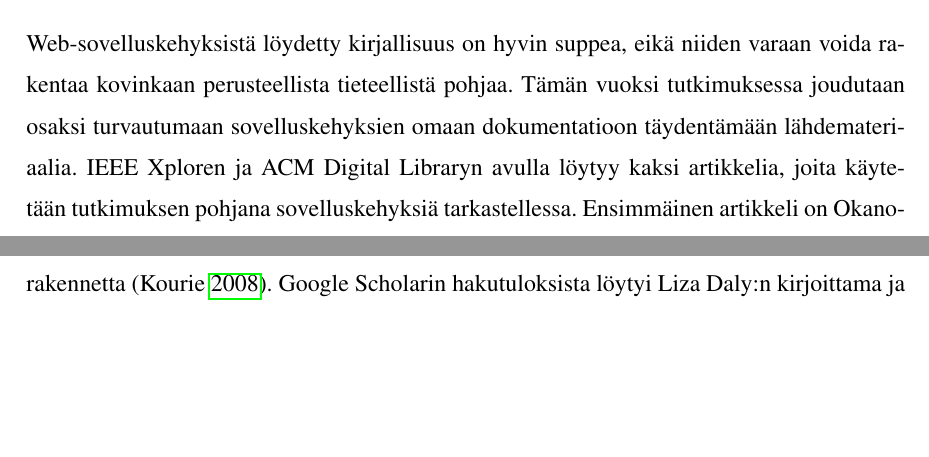
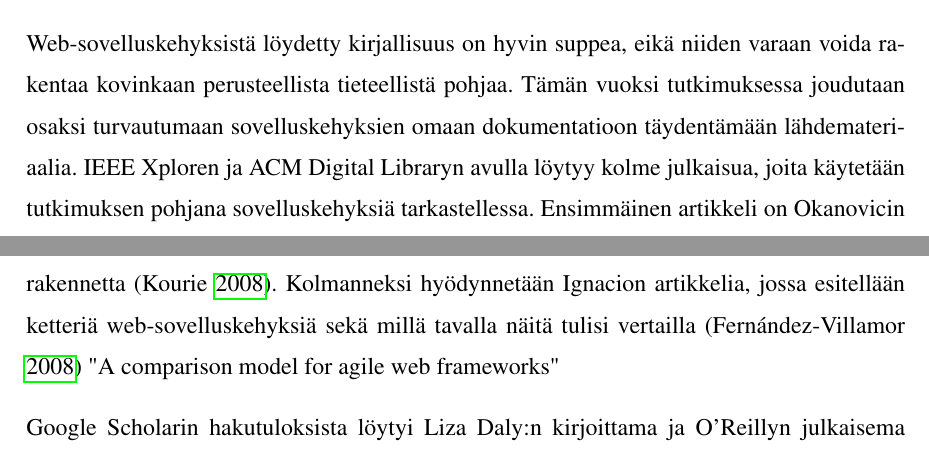
Before and after one commit to tojuhaka/master-thesis, a LaTeX thesis (thesis.tex, which reads thesis.bib): two parts of page 9 of 32 before the commit and two parts of page 9 of 33 after it, joined at a grey line, cut so that both start at the same text, the shorter picture padded with empty space. Compiled offline with pdfLaTeX.

Commit message:
new reference ignacio added

```diff
--- a/thesis.bib
+++ b/thesis.bib
@@ -84,6 +84,13 @@
   title =        {Xerox Parc THE Original MVC reports},
   date =         {1979},
   url =          {http://heim.ifi.uio.no/~trygver/2007/MVC_Originals.pdf}
+}
+
+@article{ignacio,
+  author =       {José Ignacio Fernández-Villamor},
+  title =        {A comparison model for agile web frameworks},
+  date =         {2008},
+  url = {delivery.acm.org/10.1145/1630000/1621101/a14-ignacio.pdf}
 }
 
 @article{vosloo,
--- a/thesis.tex
+++ b/thesis.tex
@@ -229,6 +229,6 @@ Web-sovelluskehyksistä löydetty kirjallisuus on hyvin
 suppea, eikä niiden varaan voida rakentaa kovinkaan perusteellista
 tieteellistä pohjaa. Tämän vuoksi tutkimuksessa joudutaan osaksi turvautumaan
 sovelluskehyksien omaan dokumentatioon täydentämään
-lähdemateriaalia. IEEE Xploren ja ACM Digital Libraryn avulla löytyy kaksi
-artikkelia, joita käytetään tutkimuksen pohjana sovelluskehyksiä
+lähdemateriaalia. IEEE Xploren ja ACM Digital Libraryn avulla löytyy kolme julkaisua,
+joita käytetään tutkimuksen pohjana sovelluskehyksiä
 tarkastellessa. Ensimmäinen artikkeli on Okanovicin ja Mateljan
@@ -236,6 +236,10 @@ kirjoittama artikkeli, jossa esitellään web-sovelluskehyksien suunnittelua \pa
 Se myös sivuuttaa lyhyesti MVC:tä. Toisena artikkelina käytetään ACM:stä tuloksena saatua Iwan
 Vosloon julkaisua, jossa käydään läpi yleisesti web-sovelluskehyksien
-rakennetta \parencite{vosloo}. Google Scholarin hakutuloksista löytyi Liza Daly:n
+rakennetta \parencite{vosloo}. Kolmanneksi hyödynnetään Ignacion artikkelia, jossa esitellään ketteriä
+web-sovelluskehyksiä sekä millä tavalla näitä tulisi vertailla \parencite{ignacio}
+"A comparison model for agile web frameworks"
+
+Google Scholarin hakutuloksista löytyi Liza Daly:n
 kirjoittama ja O'Reillyn julkaisema "Next Generation Web Frameworks
 in Python", joka sisältönsä puolesta sopii hyvin pohjaksi
 tutkimuksessa käsiteltävien sovelluskehyksien lähdemateriaaliksi
```
Also changed, not shown: thesis.tex (4 more changed lines).
